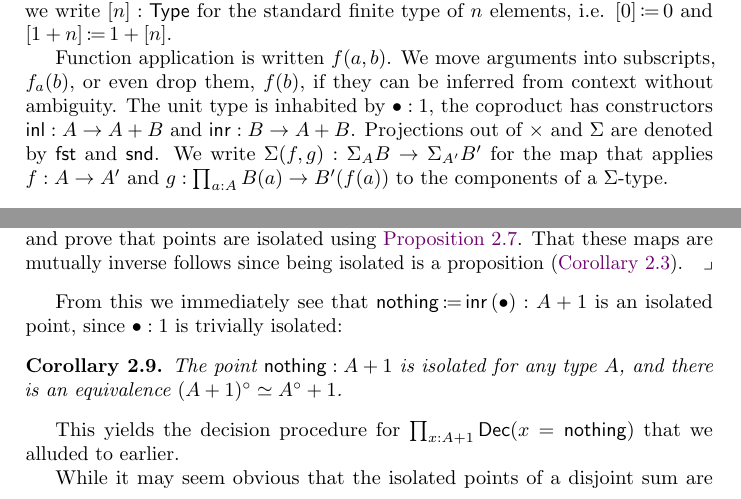
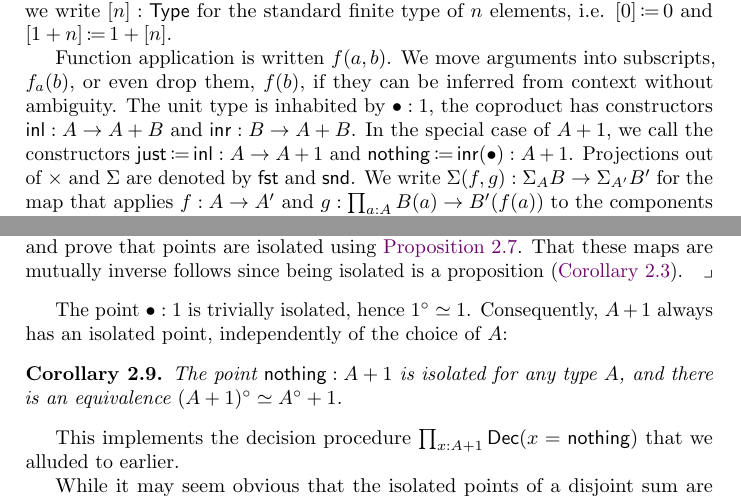
Before and after one commit to phijor/derivatives, a LaTeX paper (paper/main.tex, which reads paper/introduction.tex, paper/isolated-points.tex): two parts of pages 3 and 7 of 34, joined at a grey line, cut so that both start at the same text. Compiled offline with pdfLaTeX.

Commit message:
Introduce notation for `nothing` and `just`

```diff
--- a/paper/introduction.tex
+++ b/paper/introduction.tex
@@ -126,6 +126,7 @@ Function application is written \( f(a, b) \).
 We move arguments into subscripts, \( f_a(b) \), or even drop them, \( f(b) \), if they can be inferred from context without ambiguity.
 The unit type is inhabited by \( \bullet : 1 \),
 the coproduct has constructors \( \Inl : A \to A + B \) and \( \Inr : B \to A + B \).
+In the special case of \( A + 1 \), we call the constructors \( \Just \DefEq \Inl : A \to A + 1 \) and \( \Nothing \DefEq \Inr(\bullet) : A + 1 \).
 Projections out of \( \times \) and \( \Sigma \) are denoted by \( \Op{fst} \) and \( \Op{snd} \).
 We write \( \Sigma(f, g) : \Sigma_A B \to \Sigma_{A'} B' \) for the map that applies
 \( f : A \to A' \) and \( g : \prod_{a : A} B(a) \to B'(f(a)) \) to the components of a \( \Sigma \)-type.
--- a/paper/isolated-points.tex
+++ b/paper/isolated-points.tex
@@ -134,13 +134,13 @@ We see that isolated points distribute over sums:
   \end{construction}
 \end{problem}
 
-From this we immediately see that \( \Nothing \DefEq \Inr{(\bullet)} : A + 1 \) is an isolated point, since \( \bullet : 1 \)
-is trivially isolated:
+The point \( \bullet : 1 \) is trivially isolated, hence \( \Isolated{1} \simeq 1 \).
+Consequently, \( A + 1 \) always has an isolated point, independently of the choice of \( A \):
 \begin{corollary}\label{is-isolated-nothing}
   The point \( \Nothing : A + 1 \) is isolated for any type \( A \),
   and there is an equivalence \( \Isolated{(A + 1)} \simeq \Isolated{A} + 1 \).
 \end{corollary}
-This yields the decision procedure for \( \prod_{x : A + 1} \Op{Dec}(x = \Nothing) \) that we alluded to earlier.
+This implements the decision procedure \( \prod_{x : A + 1} \Op{Dec}(x = \Nothing) \) that we alluded to earlier.
 
 While it may seem obvious that the isolated points of a disjoint sum are a sum of isolated points,
 describing the isolated points of \( \Sigma \)-types is a more subtle affair.
```
